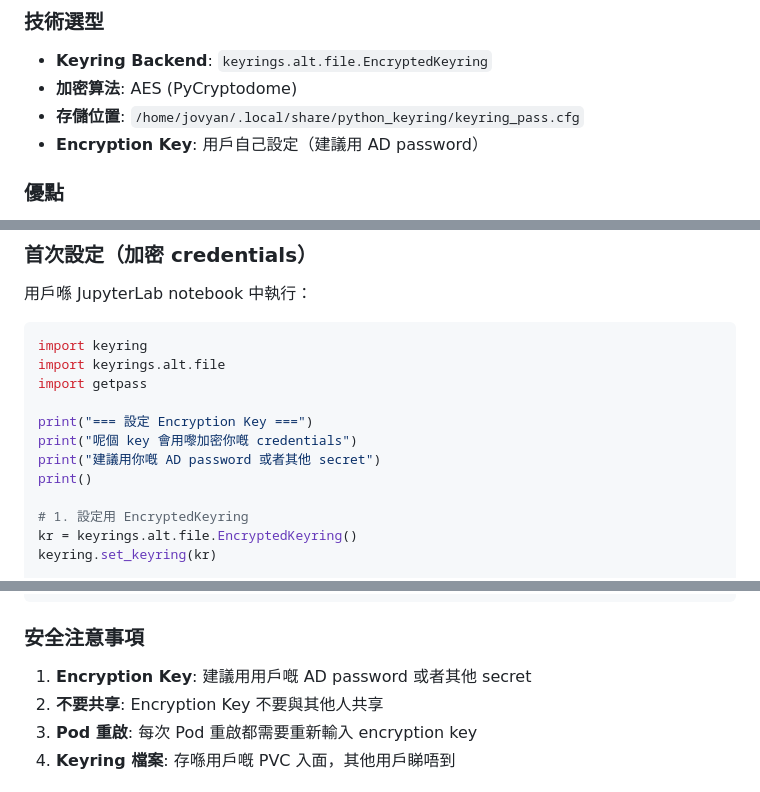
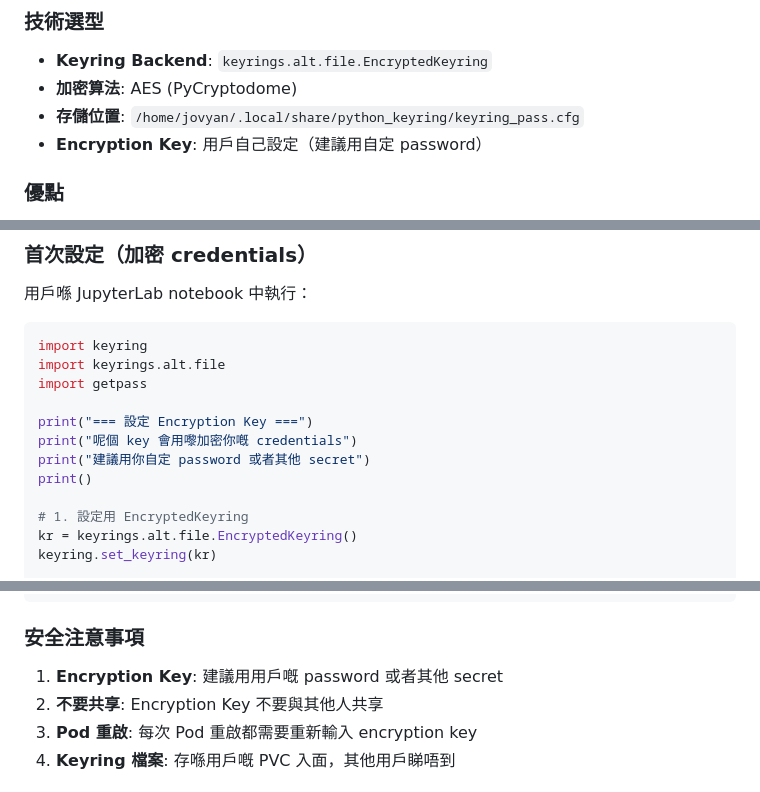
Before and after one commit to devops6668/ai-workspace, a Markdown page: guides/jupyter-ai/jupyterhub-keyring-guide.md, 3 parts joined by grey strips. Drawn GitHub-style.

```diff
--- a/guides/jupyter-ai/jupyterhub-keyring-guide.md
+++ b/guides/jupyter-ai/jupyterhub-keyring-guide.md
@@ -51,7 +51,7 @@ Credentials 解密讀取
 - **Keyring Backend**: `keyrings.alt.file.EncryptedKeyring`
 - **加密算法**: AES (PyCryptodome)
 - **存儲位置**: `/home/jovyan/.local/share/python_keyring/keyring_pass.cfg`
-- **Encryption Key**: 用戶自己設定（建議用 AD password）
+- **Encryption Key**: 用戶自己設定（建議用自定 password）
 
 ### 優點
 - ✅ 用戶自己管理 credentials
@@ -215,7 +215,7 @@ import getpass
 
 print("=== 設定 Encryption Key ===")
 print("呢個 key 會用嚟加密你嘅 credentials")
-print("建議用你嘅 AD password 或者其他 secret")
+print("建議用你自定 password 或者其他 secret")
 print()
 
 # 1. 設定用 EncryptedKeyring
@@ -303,7 +303,7 @@ else:
 
 ### 安全注意事項
 
-1. **Encryption Key**: 建議用用戶嘅 AD password 或者其他 secret
+1. **Encryption Key**: 建議用用戶嘅 password 或者其他 secret
 2. **不要共享**: Encryption Key 不要與其他人共享
 3. **Pod 重啟**: 每次 Pod 重啟都需要重新輸入 encryption key
 4. **Keyring 檔案**: 存喺用戶嘅 PVC 入面，其他用戶睇唔到
```
Also changed, not shown: other parts of guides/jupyter-ai/jupyterhub-keyring-guide.md (+1 -1 lines).
